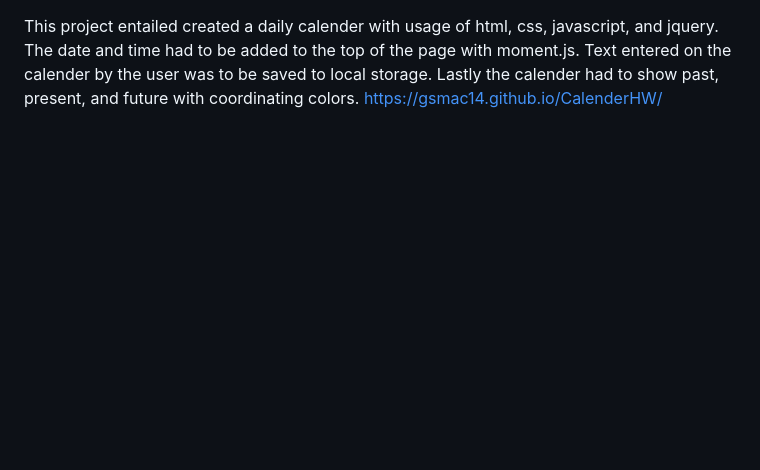
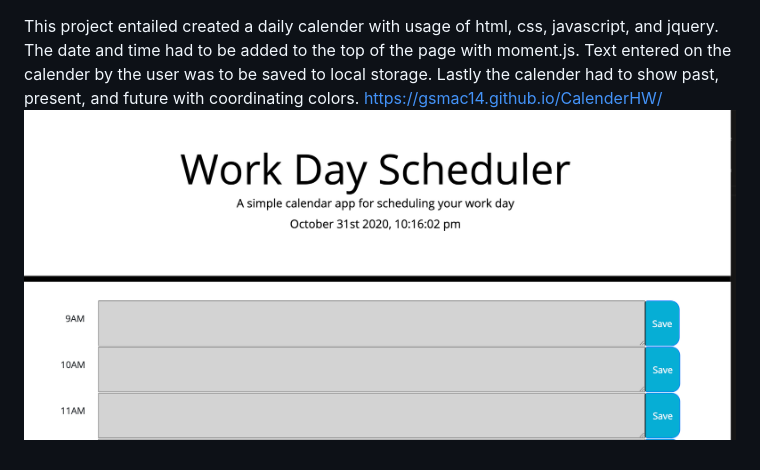
Before and after one commit to gsmac14/CalenderHW, a Markdown page: README.md, the part around the change. GitHub-like rendering; pictures changed too: images/planner.png (added); blank space fills up the shorter version.

Commit message:
README added

```diff
--- a/README.md
+++ b/README.md
@@ -1,2 +1,3 @@
 This project entailed created a daily calender with usage of html, css, javascript, and jquery. The date and time had to be added to the top of the page with moment.js. Text entered on the calender by the user was to be saved to local storage. Lastly the calender had to show past, present, and future with coordinating colors.
 https://gsmac14.github.io/CalenderHW/
+![Alt text](/images/planner.png)
```
Also changed, not shown: 1 other file.
